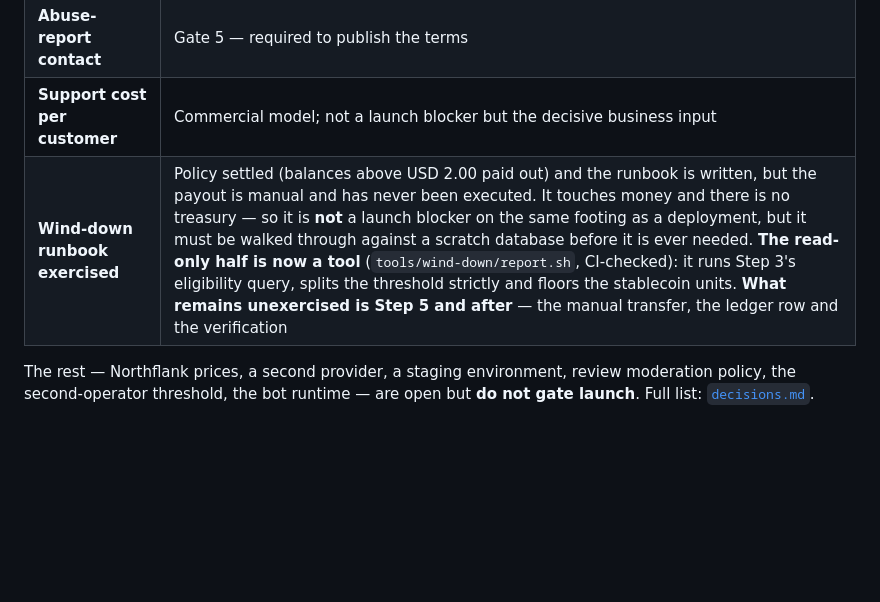
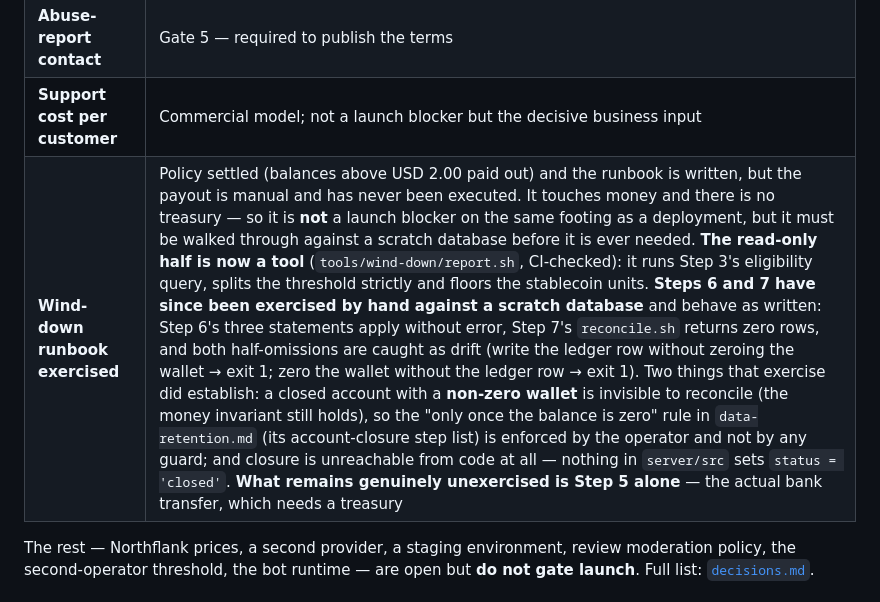
Before and after one commit to kardelitaitu/apikita, a Markdown page: docs/launch-checklist.md, the part around the change. Drawn GitHub-style; blank space fills up the shorter version.

Commit message:
docs(checklist): wind-down Steps 6 and 7 ARE exercisable, and two facts came out of doing it
The row said "What remains unexercised is Step 5 and after - the manual transfer, the ledger
row and the verification." The ledger row (Step 6) and the verification (Step 7) are
repo-side operations with concrete SQL, so "and after" overstated the gap.

EXERCISED BY HAND against a scratch database built from the shipped migrations:

  - Step 6's three statements (docs/wind-down.md, "Write the ledger rows, then close") apply
    without error: the 'refund' reason is in the ledger CHECK, 'closed' is in the account
    status CHECK.
  - Step 7's reconcile.sh returns zero rows (exit 0) - the runbook's own pass condition.
  - The sub-threshold account is correctly left alone.
  - NEGATIVE CONTROLS, because a procedure that only ever passes proves nothing:
      write the ledger row but do not zero the wallet  -> reconcile exit 1
      zero the wallet but do not write the ledger row  -> reconcile exit 1
    Both omissions are caught, which is what the runbook's "Both are mandatory" warns about.

TWO FACTS the exercise established, neither previously written down:

  1. A closed account with a NON-ZERO wallet is INVISIBLE to reconcile. The money invariant
     still holds when a balance is left behind, so no guard fires. The
     "set only once the balance is zero" rule is enforced by the operator, not by any
     check. Recorded as an operator rule rather than an enforced one.
  2. Closure is unreachable from code at all: nothing in server/src sets status = 'closed'.
     db.rs already says so; the schema allows the value and only the manual runbook sets it.

The remaining gap is Step 5 alone - the actual bank transfer, which needs a treasury.

```diff
--- a/docs/launch-checklist.md
+++ b/docs/launch-checklist.md
@@ -407,7 +407,7 @@ That said, the ones that block *launch* specifically are:
 | **Legal review of the Terms of Service** | Gate 0 — cannot take money without it |
 | **Abuse-report contact** | Gate 5 — required to publish the terms |
 | **Support cost per customer** | Commercial model; not a launch blocker but the decisive business input |
-| **Wind-down runbook exercised** | Policy settled (balances above USD 2.00 paid out) and the runbook is written, but the payout is manual and has never been executed. It touches money and there is no treasury — so it is **not** a launch blocker on the same footing as a deployment, but it must be walked through against a scratch database before it is ever needed. **The read-only half is now a tool** (`tools/wind-down/report.sh`, CI-checked): it runs Step 3's eligibility query, splits the threshold strictly and floors the stablecoin units. **What remains unexercised is Step 5 and after** — the manual transfer, the ledger row and the verification |
+| **Wind-down runbook exercised** | Policy settled (balances above USD 2.00 paid out) and the runbook is written, but the payout is manual and has never been executed. It touches money and there is no treasury — so it is **not** a launch blocker on the same footing as a deployment, but it must be walked through against a scratch database before it is ever needed. **The read-only half is now a tool** (`tools/wind-down/report.sh`, CI-checked): it runs Step 3's eligibility query, splits the threshold strictly and floors the stablecoin units. **Steps 6 and 7 have since been exercised by hand against a scratch database** and behave as written: Step 6's three statements apply without error, Step 7's `reconcile.sh` returns zero rows, and both half-omissions are caught as drift (write the ledger row without zeroing the wallet → exit 1; zero the wallet without the ledger row → exit 1). Two things that exercise did establish: a closed account with a **non-zero wallet** is invisible to reconcile (the money invariant still holds), so the "only once the balance is zero" rule in `data-retention.md` (its account-closure step list) is enforced by the operator and not by any guard; and closure is unreachable from code at all — nothing in `server/src` sets `status = 'closed'`. **What remains genuinely unexercised is Step 5 alone** — the actual bank transfer, which needs a treasury |
 
 The rest — Northflank prices, a second provider, a staging environment, review
 moderation policy, the second-operator threshold, the bot runtime — are open but
```
